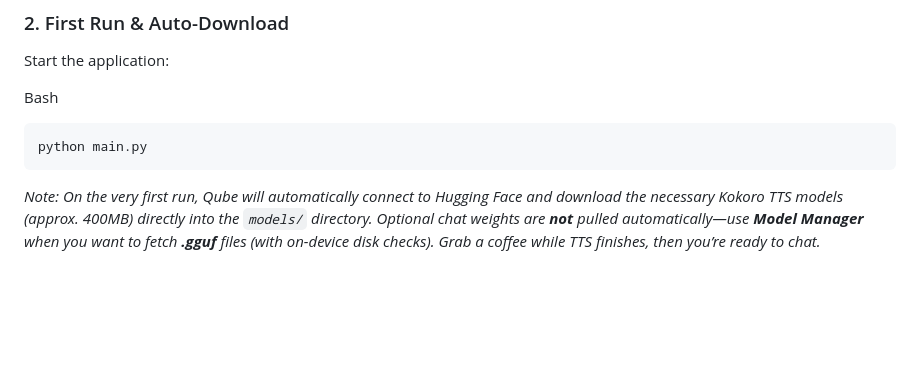
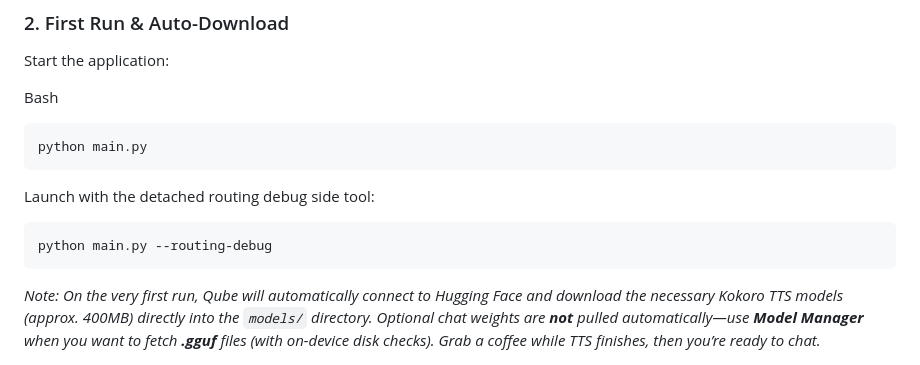
Before and after one commit to dagaza/Qube, a Markdown page: Readme.md, the part around the change printed below. Drawn GitHub-style; blank space fills up the shorter version.

Commit message:
Finalized routing debug screen separation

````diff
--- a/Readme.md
+++ b/Readme.md
@@ -299,6 +295,12 @@ Bash
 python main.py
 ```
 
+Launch with the detached routing debug side tool:
+
+```bash
+python main.py --routing-debug
+```
+
 _Note: On the very first run, Qube will automatically connect to Hugging Face and download the necessary Kokoro TTS models (approx. 400MB) directly into the `models/` directory. Optional chat weights are **not** pulled automatically—use **Model Manager** when you want to fetch **.gguf** files (with on-device disk checks). Grab a coffee while TTS finishes, then you’re ready to chat._
 
 ---
````
Also changed, not shown: other parts of Readme.md (+0 -4 lines), assets/logos/qube_logo_256.png, 10 other files.
